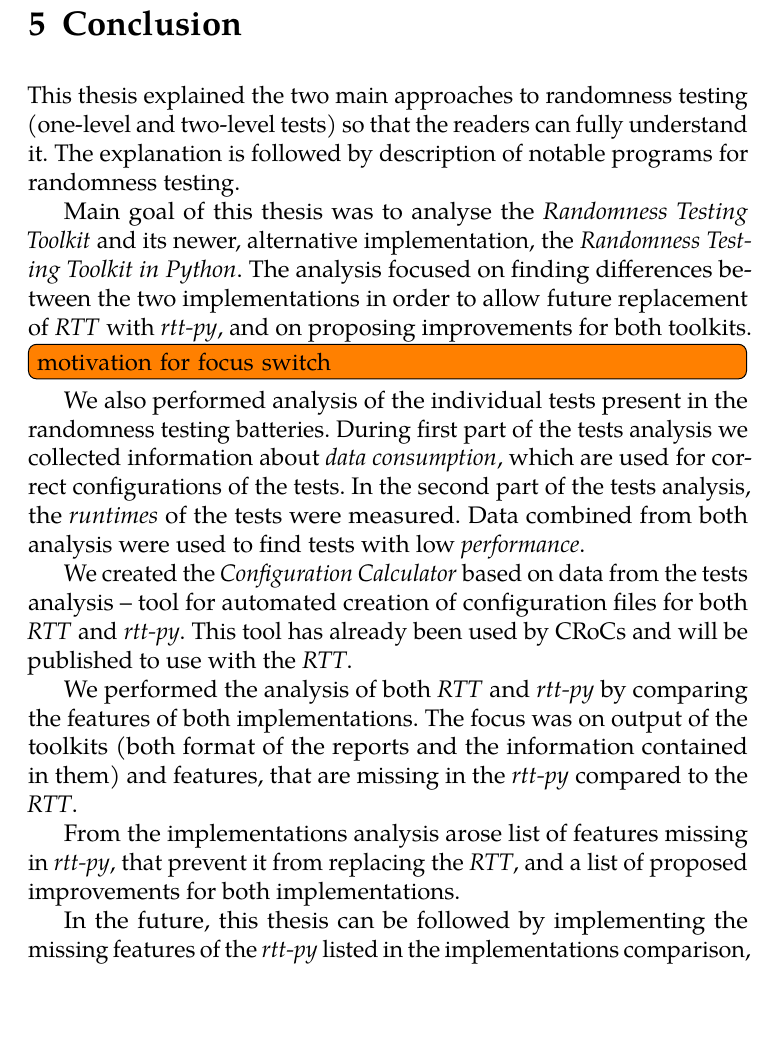
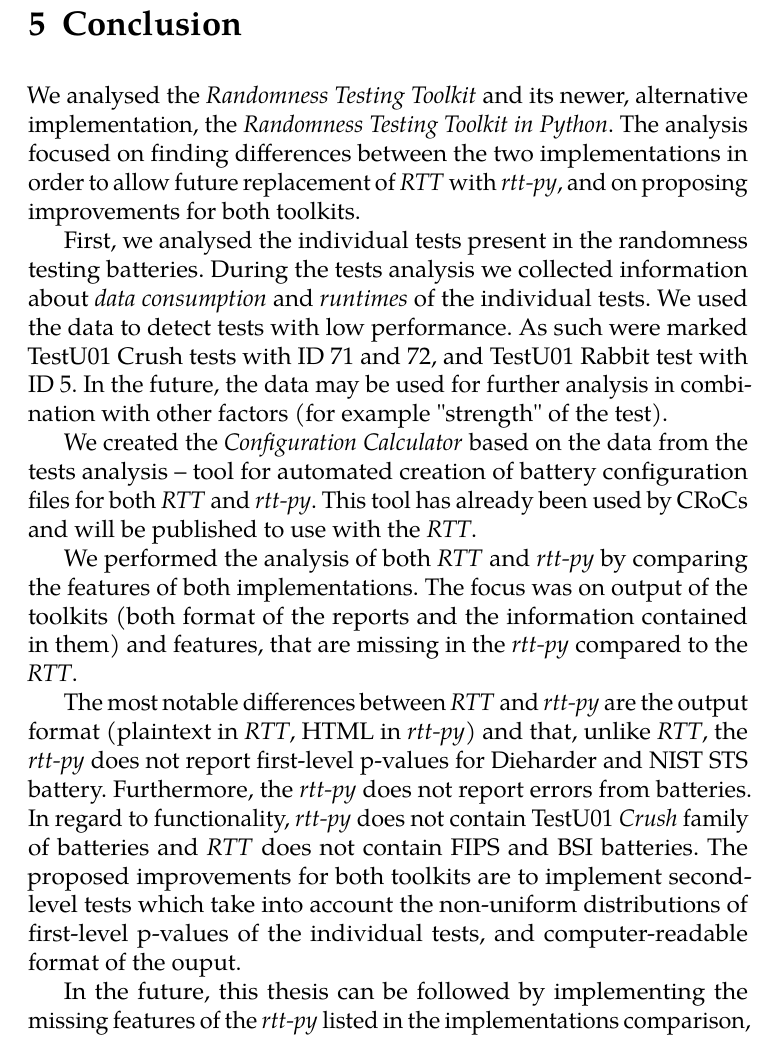
Before and after one commit to xmarek7/Bc-Thesis-Improvements-of-RTT, a LaTeX thesis (fi-pdflatex.tex): part of page 56 of 72 before the commit and part of page 56 of 73 after it, cut so that both start at the same text, the shorter picture padded with empty space. Compiled offline with pdfLaTeX.

Commit message:
rewritten intro and concl

```diff
--- a/fi-pdflatex.tex
+++ b/fi-pdflatex.tex
@@ -1645,26 +1644,22 @@ Third proposed improvement is to extend the output format of \emph{RTT} to compu
 %Primary goal of this thesis was to analyse \emph{Randomness Testing Toolkit} and its newer, alternative implementation, the \emph{Randomness Testing Toolkit in Python}. First part of the analysis focused on finding differences between the two, which prevent replacement of \emph{RTT} with \emph{rtt-py}. The second part of the analysis proposed improvements, that might improve performance and usability of both \emph{RTT} and \emph{rtt-py}.
 
 % intro theory + solutions
-This thesis explained the two main approaches to randomness testing (one-level and two-level tests) so that the readers can fully understand it. The explanation is followed by description of notable programs for randomness testing.
+%This thesis explained the two main approaches to randomness testing (one-level and two-level tests) so that the readers can fully understand it. The explanation is followed by description of notable programs for randomness testing.
 
 % intro analysis
-Main goal of this thesis was to analyse the \emph{Randomness Testing Toolkit} and its newer, alternative implementation, the \emph{Randomness Testing Toolkit in Python}. The analysis focused on finding differences between the two implementations in order to allow future replacement of \emph{RTT} with \emph{rtt-py}, and on proposing improvements for both toolkits.
+We analysed the \emph{Randomness Testing Toolkit} and its newer, alternative implementation, the \emph{Randomness Testing Toolkit in Python}. The analysis focused on finding differences between the two implementations in order to allow future replacement of \emph{RTT} with \emph{rtt-py}, and on proposing improvements for both toolkits.
 
 % test analysis
-\todo{motivation for focus switch}
-
-We also performed analysis of the individual tests present in the randomness testing batteries. During first part of the tests analysis we collected information about \emph{data consumption}, which are used for correct configurations of the tests. In the second part of the tests analysis, the \emph{runtimes} of the tests were measured. Data combined from both analysis were used to find tests with low \emph{performance}.
-
-% techniques
-
+First, we analysed the individual tests present in the randomness testing batteries. During the tests analysis we collected information about \emph{data consumption} and \emph{runtimes} of the individual tests. We used the data to detect tests with low performance. As such were marked TestU01 Crush tests with ID 71 and 72, and TestU01 Rabbit test with ID 5. In the future, the data may be used for further analysis in combination with other factors (for example "strength" of the test).
 
 % config calc
-We created the \emph{Configuration Calculator} based on data from the tests analysis -- tool for automated creation of configuration files for both \emph{RTT} and \emph{rtt-py}. This tool has already been used by CRoCs and will be published to use with the \emph{RTT}.
+We created the \emph{Configuration Calculator} based on the data from the tests analysis -- tool for automated creation of battery configuration files for both \emph{RTT} and \emph{rtt-py}. This tool has already been used by CRoCs and will be published to use with the \emph{RTT}.
 
 % implementations comparison
 We performed the analysis of both \emph{RTT} and \emph{rtt-py} by comparing the features of both implementations. The focus was on output of the toolkits (both format of the reports and the information contained in them) and features, that are missing in the \emph{rtt-py} compared to the \emph{RTT}.
 
-From the implementations analysis arose list of features missing in \emph{rtt-py}, that prevent it from replacing the \emph{RTT}, and a list of proposed improvements for both implementations.
+%From the implementations analysis arose list of features missing in \emph{rtt-py}, that prevent it from replacing the \emph{RTT}, and a list of proposed improvements for both implementations.
+ The most notable differences between \emph{RTT} and \emph{rtt-py} are the output format (plaintext in \emph{RTT}, HTML in \emph{rtt-py}) and that, unlike \emph{RTT}, the \emph{rtt-py} does not report first-level p-values for Dieharder and NIST STS battery. Furthermore, the \emph{rtt-py} does not report errors from batteries. In regard to functionality, \emph{rtt-py} does not contain TestU01 \emph{Crush} family of batteries and \emph{RTT} does not contain FIPS and BSI batteries. The proposed improvements for both toolkits are to implement second-level tests which take into account the non-uniform distributions of first-level p-values of the individual tests, and computer-readable format of the ouput.
 
 % future work
 In the future, this thesis can be followed by implementing the missing features of the \emph{rtt-py} listed in the implementations comparison, so that it can fully replace the older \emph{RTT}. Furthermore, both \emph{RTT} and \emph{rtt-py} can be extended based on the proposed improvements from the last chapter, particularly the improved second-level tests.
```
Also changed, not shown: fi-pdflatex.tex (27 more changed lines).
